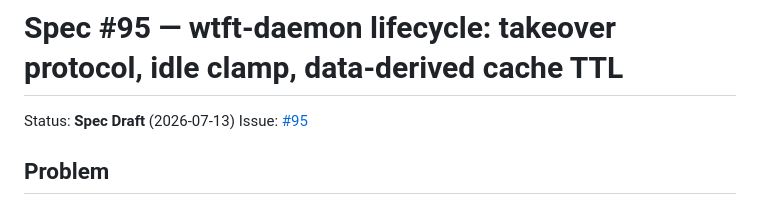
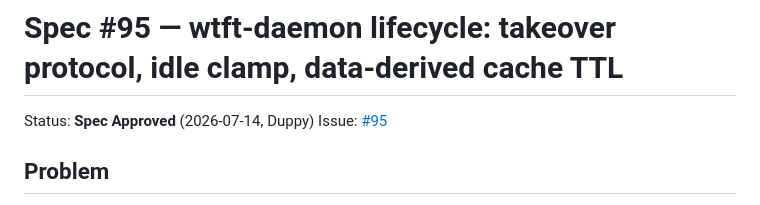
Before and after one commit to princess-pi/wtft, a Markdown page: docs/spec-95-daemon-lifecycle.md, the part around the change. Rendered like a GitHub page.

Commit message:
docs(wtft): Spec Approved — daemon lifecycle takeover/idle-clamp/TTL (#95, Spec Approved) 👑π🐱

```diff
--- a/docs/spec-95-daemon-lifecycle.md
+++ b/docs/spec-95-daemon-lifecycle.md
@@ -1,6 +1,6 @@
 # Spec #95 — wtft-daemon lifecycle: takeover protocol, idle clamp, data-derived cache TTL
 
-Status: **Spec Draft** (2026-07-13)
+Status: **Spec Approved** (2026-07-14, Duppy)
 Issue: [#95](https://github.com/duppypro/princess-pi-packages/issues/95)
 
 ## Problem
```
